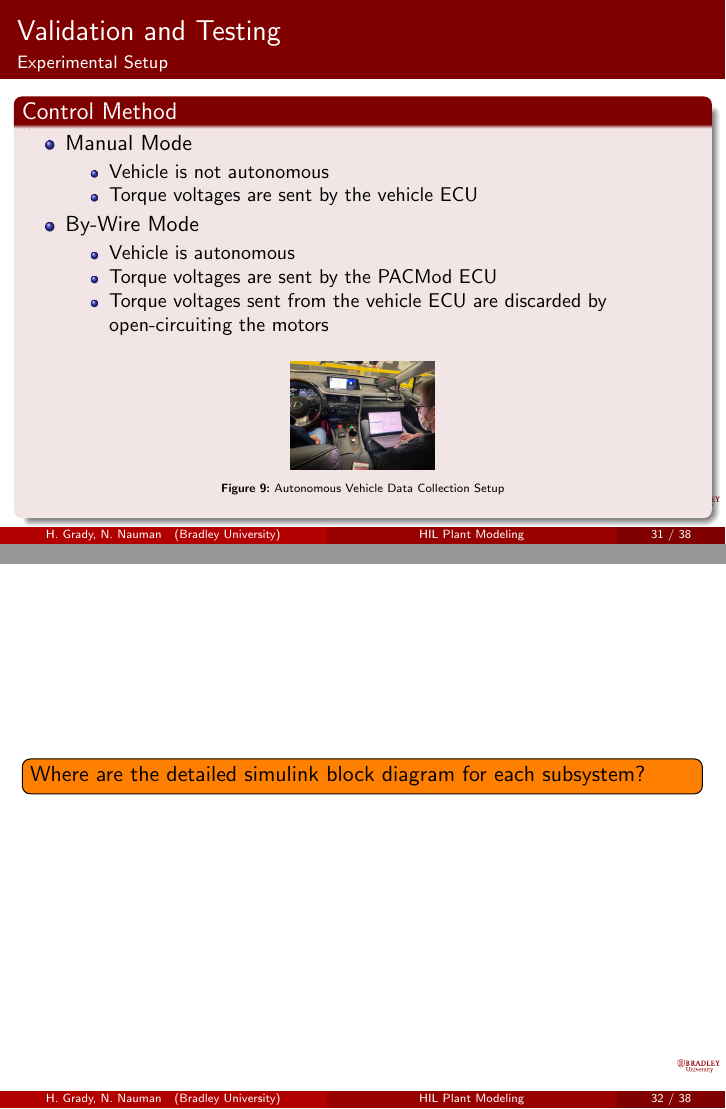
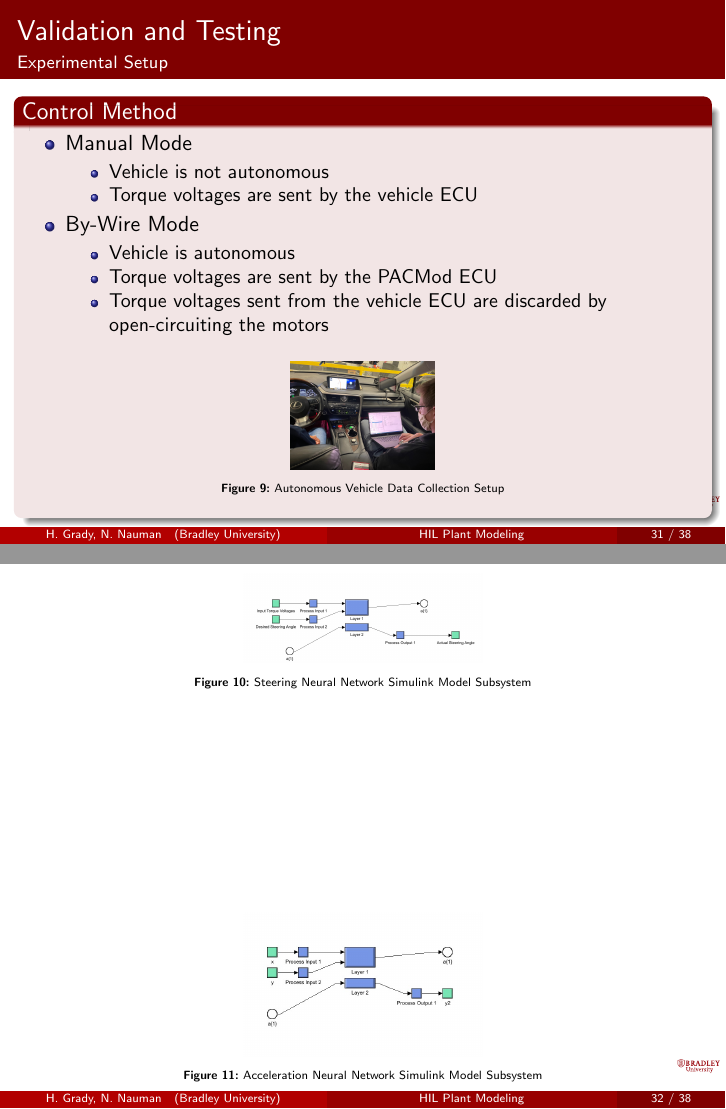
Before and after one commit to ECE-BU-Miah/seniorProj2-2021-22-Docs, LaTeX slides (finalReportPres.tex): pages 32 and 33 of 39, joined at a grey line. Compiled offline with pdfLaTeX.

Commit message:
finalReportPres.tex updates
I added pictures of the simulink neural network models to the presentation

```diff
--- a/finalReportPres.tex
+++ b/finalReportPres.tex
@@ -708,7 +708,19 @@ $\bullet$ Hidden layer to output layer weight is updated at each policy iteratio
 
 \begin{frame}
 
-  \todo[inline]{Where are the detailed simulink block diagram for each subsystem?}
+%  \todo[inline]{Where are the detailed simulink block diagram for each subsystem?}
+	\begin{figure}
+		\centering \includegraphics[width=.35\linewidth]{figs/img/steeringNeuralNetworkDetailedSystem}\quad%
+		\caption{Steering Neural Network Simulink Model Subsystem}
+		\centering \begin{minipage}[b][0.35\textheight][c]{.35\linewidth}
+%		\begin{itemize} \item HIL Bench
+%		\item Measuring output voltages to confirm results \end{itemize}
+		\end{minipage}\\[1em]
+		\centering \includegraphics[width=.35\linewidth]{figs/img/accelNeuralNetworkDetailedSystem}\quad%
+		\caption{Acceleration Neural Network Simulink Model Subsystem}
+		\centering \includegraphics[,width=.35\linewidth]{figs/img/brakeNeuralNetworkDetailedSystem}
+		\caption{Brake Neural Network Simulink Model Subsystem}
+	\end{figure}
 \end{frame}
 
 \begin{frame}{Validation and Testing}{Validation Setup}
```
Also changed, not shown: figs/img/accelNeuralNetworkDetailedSystem.jpg (added), figs/img/brakeNeuralNetworkDetailedSystem.jpg (added), figs/img/steeringNeuralNetworkDetailedSystem.jpg (added).
